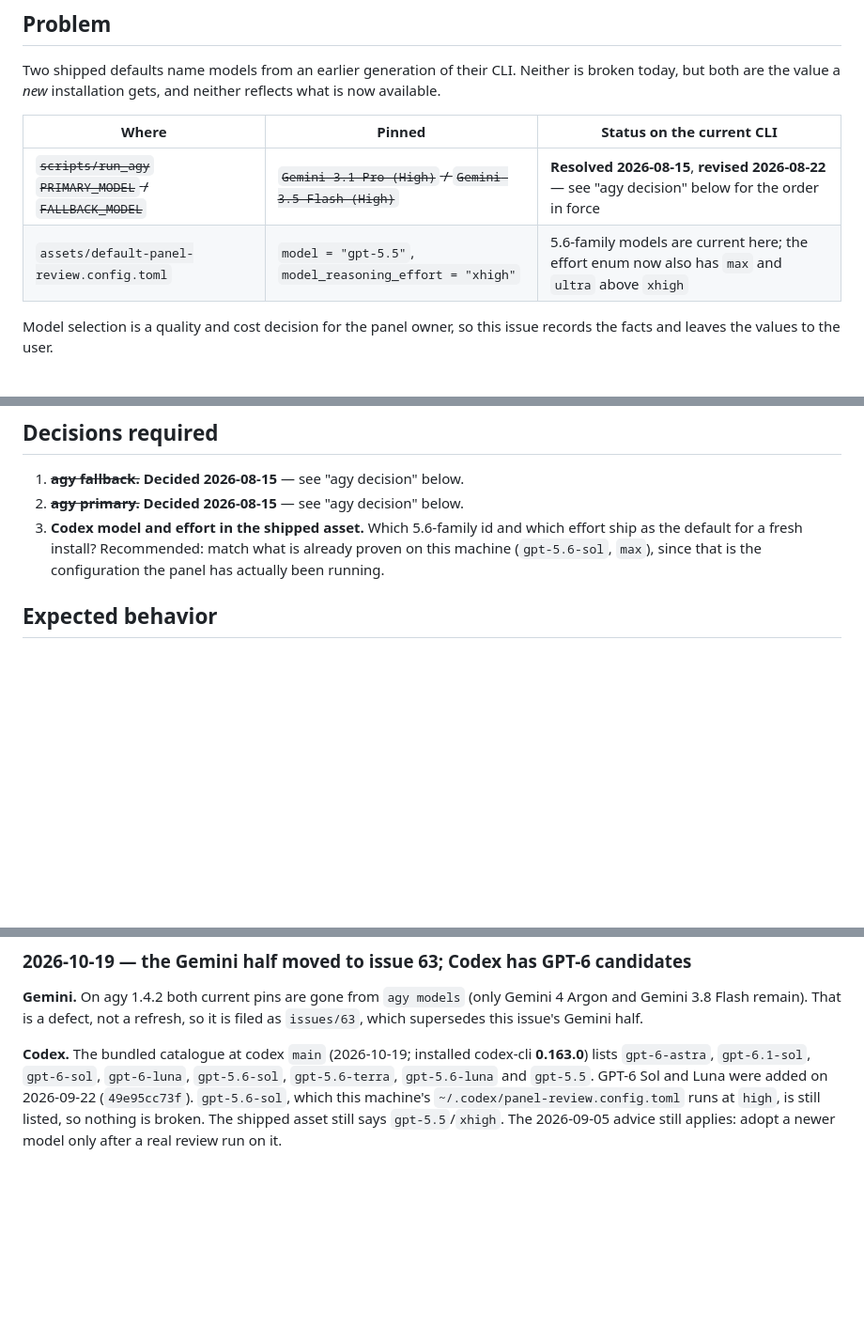
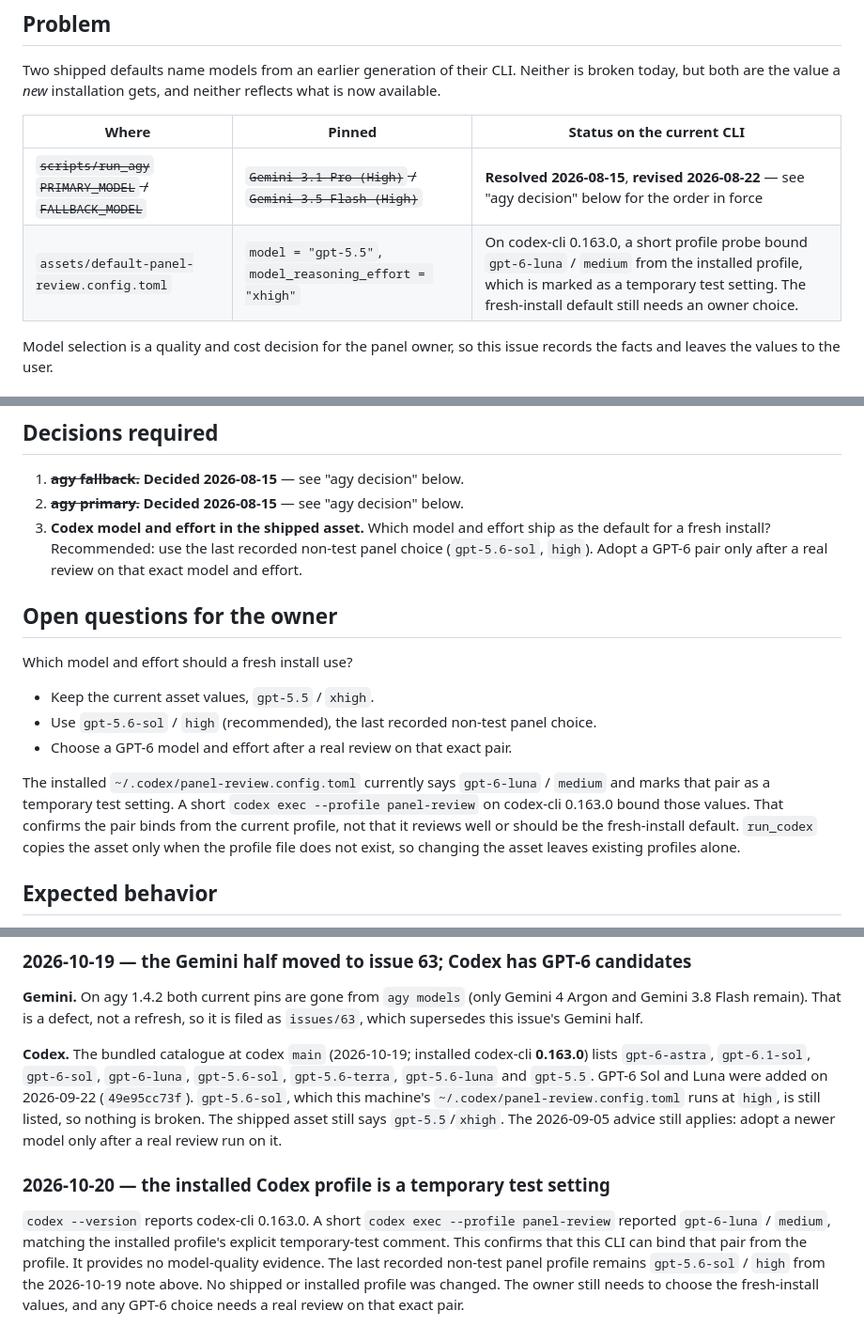
Before and after one commit to kofa73/panel-review, a Markdown page: issues/21-refresh-seat-model-defaults.md, 3 parts joined by grey strips. Shown at 94% size. Drawn GitHub-style; blank space fills up the shorter version.

```diff
--- a/issues/21-refresh-seat-model-defaults.md
+++ b/issues/21-refresh-seat-model-defaults.md
@@ -16,7 +16,7 @@ but both are the value a *new* installation gets, and neither reflects what is n
 | Where | Pinned | Status on the current CLI |
 |---|---|---|
 | ~~`scripts/run_agy` `PRIMARY_MODEL` / `FALLBACK_MODEL`~~ | ~~`Gemini 3.1 Pro (High)` / `Gemini 3.5 Flash (High)`~~ | **Resolved 2026-08-15**, **revised 2026-08-22** — see "agy decision" below for the order in force |
-| `assets/default-panel-review.config.toml` | `model = "gpt-5.5"`, `model_reasoning_effort = "xhigh"` | 5.6-family models are current here; the effort enum now also has `max` and `ultra` above `xhigh` |
+| `assets/default-panel-review.config.toml` | `model = "gpt-5.5"`, `model_reasoning_effort = "xhigh"` | On codex-cli 0.163.0, a short profile probe bound `gpt-6-luna` / `medium` from the installed profile, which is marked as a temporary test setting. The fresh-install default still needs an owner choice. |
 
 Model selection is a quality and cost decision for the panel owner, so this issue records the facts
 and leaves the values to the user.
@@ -43,9 +43,23 @@ the asset affects new installations exclusively and cannot disturb a tuned profi
 
 1. ~~**agy fallback.**~~ **Decided 2026-08-15** — see "agy decision" below.
 2. ~~**agy primary.**~~ **Decided 2026-08-15** — see "agy decision" below.
-3. **Codex model and effort in the shipped asset.** Which 5.6-family id and which effort ship as the
-   default for a fresh install? Recommended: match what is already proven on this machine
-   (`gpt-5.6-sol`, `max`), since that is the configuration the panel has actually been running.
+3. **Codex model and effort in the shipped asset.** Which model and effort ship as the default for a
+   fresh install? Recommended: use the last recorded non-test panel choice (`gpt-5.6-sol`, `high`).
+   Adopt a GPT-6 pair only after a real review on that exact model and effort.
+
+## Open questions for the owner
+
+Which model and effort should a fresh install use?
+
+- Keep the current asset values, `gpt-5.5` / `xhigh`.
+- Use `gpt-5.6-sol` / `high` (recommended), the last recorded non-test panel choice.
+- Choose a GPT-6 model and effort after a real review on that exact pair.
+
+The installed `~/.codex/panel-review.config.toml` currently says `gpt-6-luna` / `medium` and marks
+that pair as a temporary test setting. A short `codex exec --profile panel-review` on codex-cli
+0.163.0 bound those values. That confirms the pair binds from the current profile, not that it reviews
+well or should be the fresh-install default. `run_codex` copies the asset only when the profile file
+does not exist, so changing the asset leaves existing profiles alone.
 
 ## Expected behavior
 
@@ -163,3 +177,12 @@ supersedes this issue's Gemini half.
 `gpt-5.6-sol`, which this machine's `~/.codex/panel-review.config.toml` runs at `high`, is still
 listed, so nothing is broken. The shipped asset still says `gpt-5.5`/`xhigh`. The 2026-09-05 advice
 still applies: adopt a newer model only after a real review run on it.
+
+### 2026-10-20 — the installed Codex profile is a temporary test setting
+
+`codex --version` reports codex-cli 0.163.0. A short `codex exec --profile panel-review` reported
+`gpt-6-luna` / `medium`, matching the installed profile's explicit temporary-test comment. This
+confirms that this CLI can bind that pair from the profile. It provides no model-quality evidence.
+The last recorded non-test panel profile remains `gpt-5.6-sol` / `high` from the 2026-10-19 note
+above. No shipped or installed profile was changed. The owner still needs to choose the fresh-install
+values, and any GPT-6 choice needs a real review on that exact pair.
```
Also changed, not shown: issues/README.md (+1 -1 lines).
